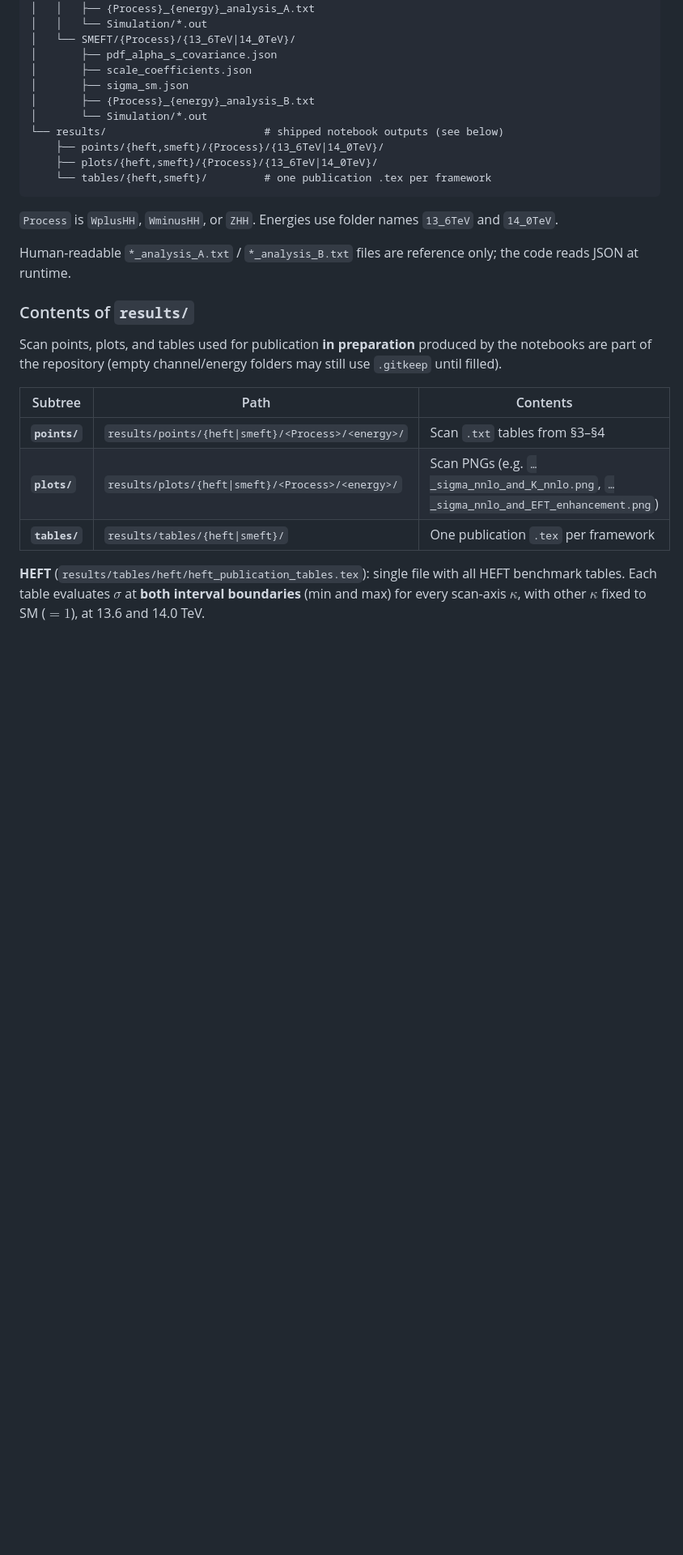
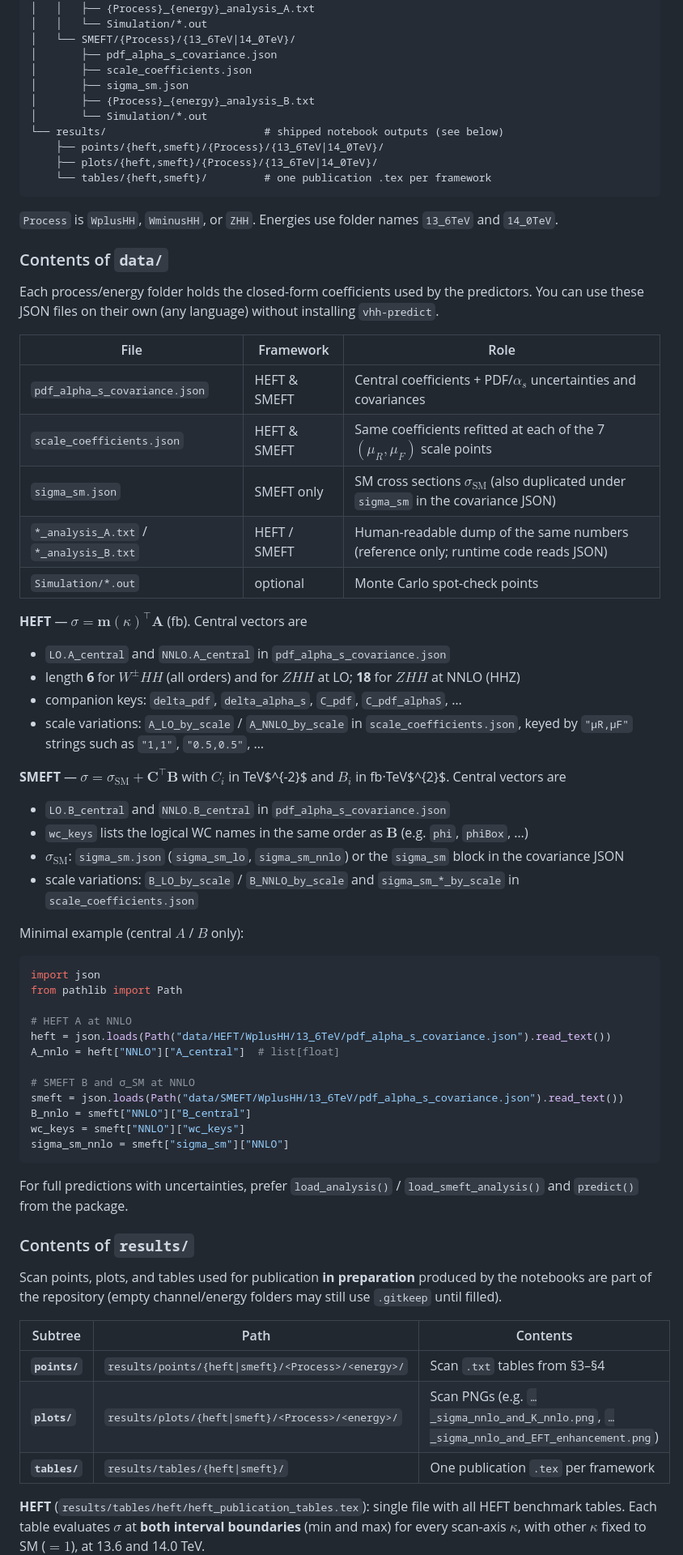
Before and after one commit to Ryczek/VHH-NNLO, a Markdown page: README.md, the part around one of its changes. Shown at 81% size. GitHub-like rendering; blank space fills up the shorter version.

Commit message:
Improving readme

````diff
--- a/README.md
+++ b/README.md
@@ -155,7 +155,50 @@ VHH-NNLO/
 
 `Process` is `WplusHH`, `WminusHH`, or `ZHH`. Energies use folder names `13_6TeV` and `14_0TeV`.
 
-Human-readable `*_analysis_A.txt` / `*_analysis_B.txt` files are reference only; the code reads JSON at runtime.
+### Contents of `data/`
+
+Each process/energy folder holds the closed-form coefficients used by the predictors. You can use these JSON files on their own (any language) without installing `vhh-predict`.
+
+| File | Framework | Role |
+|------|-----------|------|
+| `pdf_alpha_s_covariance.json` | HEFT & SMEFT | Central coefficients + PDF/$\alpha_s$ uncertainties and covariances |
+| `scale_coefficients.json` | HEFT & SMEFT | Same coefficients refitted at each of the 7 $(\mu_R,\mu_F)$ scale points |
+| `sigma_sm.json` | SMEFT only | SM cross sections $\sigma_{\mathrm{SM}}$ (also duplicated under `sigma_sm` in the covariance JSON) |
+| `*_analysis_A.txt` / `*_analysis_B.txt` | HEFT / SMEFT | Human-readable dump of the same numbers (reference only; runtime code reads JSON) |
+| `Simulation/*.out` | optional | Monte Carlo spot-check points |
+
+**HEFT** — $\sigma = \mathbf{m}(\kappa)^\top \mathbf{A}$ (fb). Central vectors are
+
+- `LO.A_central` and `NNLO.A_central` in `pdf_alpha_s_covariance.json`
+- length **6** for $W^\pm HH$ (all orders) and for $ZHH$ at LO; **18** for $ZHH$ at NNLO (HHZ)
+- companion keys: `delta_pdf`, `delta_alpha_s`, `C_pdf`, `C_pdf_alphaS`, …
+- scale variations: `A_LO_by_scale` / `A_NNLO_by_scale` in `scale_coefficients.json`, keyed by `"μR,μF"` strings such as `"1,1"`, `"0.5,0.5"`, …
+
+**SMEFT** — $\sigma = \sigma_{\mathrm{SM}} + \mathbf{C}^\top \mathbf{B}$ with $C_i$ in TeV$^{-2}$ and $B_i$ in fb·TeV$^{2}$. Central vectors are
+
+- `LO.B_central` and `NNLO.B_central` in `pdf_alpha_s_covariance.json`
+- `wc_keys` lists the logical WC names in the same order as $\mathbf{B}$ (e.g. `phi`, `phiBox`, …)
+- $\sigma_{\mathrm{SM}}$: `sigma_sm.json` (`sigma_sm_lo`, `sigma_sm_nnlo`) or the `sigma_sm` block in the covariance JSON
+- scale variations: `B_LO_by_scale` / `B_NNLO_by_scale` and `sigma_sm_*_by_scale` in `scale_coefficients.json`
+
+Minimal example (central $A$ / $B$ only):
+
+```python
+import json
+from pathlib import Path
+
+# HEFT A at NNLO
+heft = json.loads(Path("data/HEFT/WplusHH/13_6TeV/pdf_alpha_s_covariance.json").read_text())
+A_nnlo = heft["NNLO"]["A_central"]  # list[float]
+
+# SMEFT B and σ_SM at NNLO
+smeft = json.loads(Path("data/SMEFT/WplusHH/13_6TeV/pdf_alpha_s_covariance.json").read_text())
+B_nnlo = smeft["NNLO"]["B_central"]
+wc_keys = smeft["NNLO"]["wc_keys"]
+sigma_sm_nnlo = smeft["sigma_sm"]["NNLO"]
+```
+
+For full predictions with uncertainties, prefer `load_analysis()` / `load_smeft_analysis()` and `predict()` from the package.
 
 ### Contents of `results/`
 
````
Also changed, not shown: other parts of README.md (+1 -1 lines).
